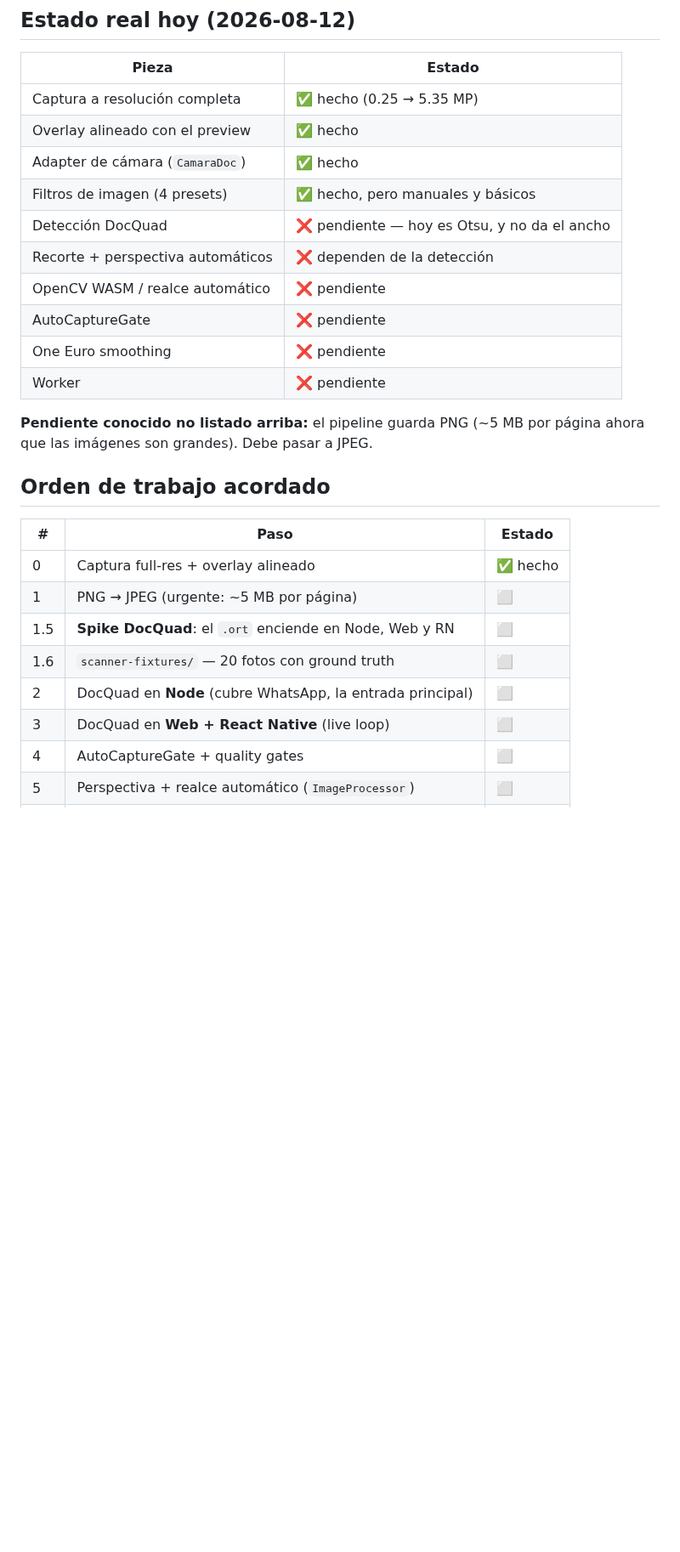
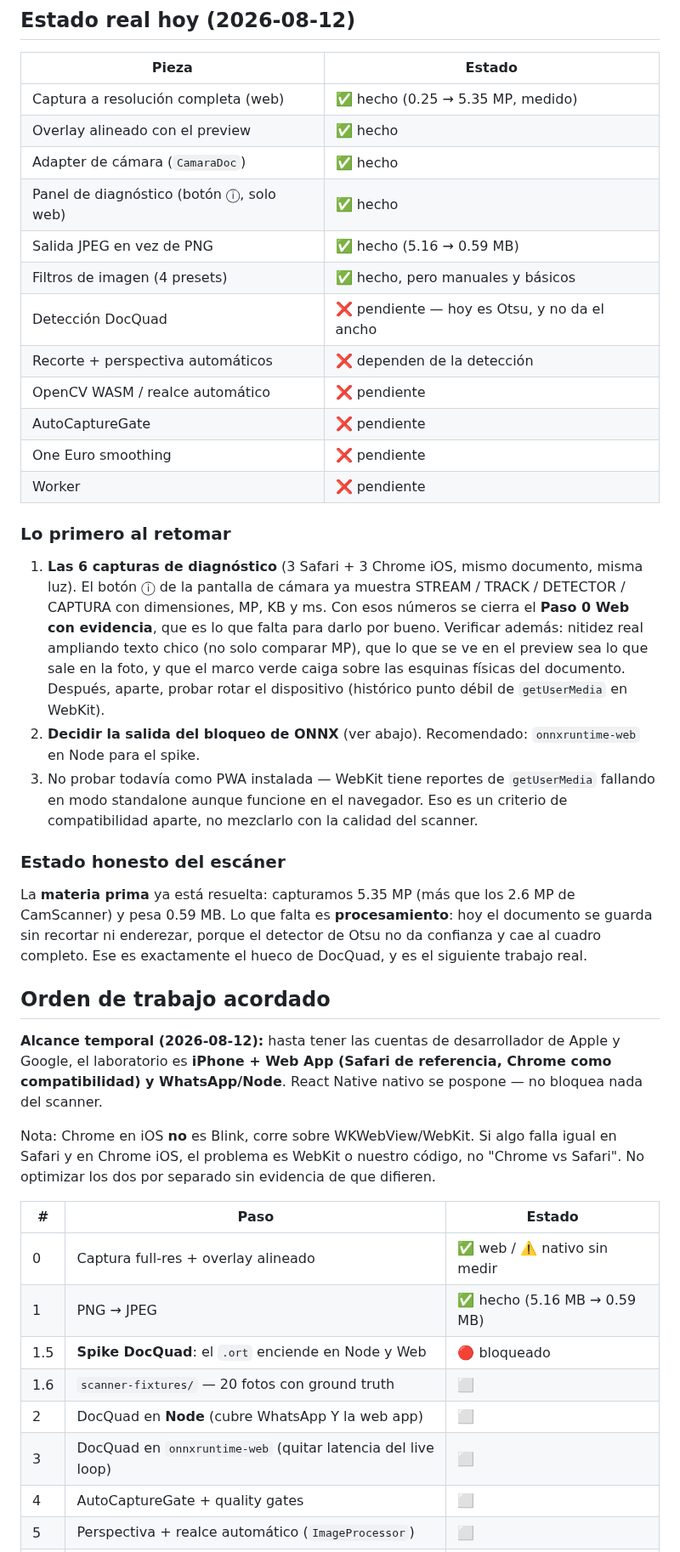
Before and after one commit to alejandrosoriaa-tappt/Tappt-Scan, a Markdown page: docs/ARQUITECTURA-SCANNER.md, the part around one of its changes. Shown at 85% size. Rendered like a GitHub page; blank space fills up the shorter version.

```diff
--- a/docs/ARQUITECTURA-SCANNER.md
+++ b/docs/ARQUITECTURA-SCANNER.md
@@ -328,9 +328,11 @@ el grueso del uso real.
 
 | Pieza | Estado |
 |---|---|
-| Captura a resolución completa | ✅ hecho (0.25 → 5.35 MP) |
+| Captura a resolución completa (web) | ✅ hecho (0.25 → 5.35 MP, medido) |
 | Overlay alineado con el preview | ✅ hecho |
 | Adapter de cámara (`CamaraDoc`) | ✅ hecho |
+| Panel de diagnóstico (botón ⓘ, solo web) | ✅ hecho |
+| Salida JPEG en vez de PNG | ✅ hecho (5.16 → 0.59 MB) |
 | Filtros de imagen (4 presets) | ✅ hecho, pero manuales y básicos |
 | Detección DocQuad | ❌ pendiente — hoy es Otsu, y no da el ancho |
 | Recorte + perspectiva automáticos | ❌ dependen de la detección |
@@ -339,19 +341,52 @@ el grueso del uso real.
 | One Euro smoothing | ❌ pendiente |
 | Worker | ❌ pendiente |
 
-**Pendiente conocido no listado arriba:** el pipeline guarda PNG (~5 MB
-por página ahora que las imágenes son grandes). Debe pasar a JPEG.
+### Lo primero al retomar
+
+1. **Las 6 capturas de diagnóstico** (3 Safari + 3 Chrome iOS, mismo
+   documento, misma luz). El botón ⓘ de la pantalla de cámara ya muestra
+   STREAM / TRACK / DETECTOR / CAPTURA con dimensiones, MP, KB y ms. Con
+   esos números se cierra el **Paso 0 Web con evidencia**, que es lo que
+   falta para darlo por bueno. Verificar además: nitidez real ampliando
+   texto chico (no solo comparar MP), que lo que se ve en el preview sea
+   lo que sale en la foto, y que el marco verde caiga sobre las esquinas
+   físicas del documento. Después, aparte, probar rotar el dispositivo
+   (histórico punto débil de `getUserMedia` en WebKit).
+2. **Decidir la salida del bloqueo de ONNX** (ver abajo). Recomendado:
+   `onnxruntime-web` en Node para el spike.
+3. No probar todavía como PWA instalada — WebKit tiene reportes de
+   `getUserMedia` fallando en modo standalone aunque funcione en el
+   navegador. Eso es un criterio de compatibilidad aparte, no mezclarlo
+   con la calidad del scanner.
+
+### Estado honesto del escáner
+
+La **materia prima** ya está resuelta: capturamos 5.35 MP (más que los
+2.6 MP de CamScanner) y pesa 0.59 MB. Lo que falta es **procesamiento**:
+hoy el documento se guarda sin recortar ni enderezar, porque el detector
+de Otsu no da confianza y cae al cuadro completo. Ese es exactamente el
+hueco de DocQuad, y es el siguiente trabajo real.
 
 ## Orden de trabajo acordado
 
+**Alcance temporal (2026-08-12):** hasta tener las cuentas de
+desarrollador de Apple y Google, el laboratorio es **iPhone + Web App
+(Safari de referencia, Chrome como compatibilidad) y WhatsApp/Node**.
+React Native nativo se pospone — no bloquea nada del scanner.
+
+Nota: Chrome en iOS **no** es Blink, corre sobre WKWebView/WebKit. Si
+algo falla igual en Safari y en Chrome iOS, el problema es WebKit o
+nuestro código, no "Chrome vs Safari". No optimizar los dos por
+separado sin evidencia de que difieren.
+
 | # | Paso | Estado |
 |---|---|---|
-| 0 | Captura full-res + overlay alineado | ✅ hecho |
-| 1 | PNG → JPEG (urgente: ~5 MB por página) | ⬜ |
-| 1.5 | **Spike DocQuad**: el `.ort` enciende en Node, Web y RN | ⬜ |
+| 0 | Captura full-res + overlay alineado | ✅ web / ⚠️ nativo sin medir |
+| 1 | PNG → JPEG | ✅ hecho (5.16 MB → 0.59 MB) |
+| 1.5 | **Spike DocQuad**: el `.ort` enciende en Node y Web | 🔴 bloqueado |
 | 1.6 | `scanner-fixtures/` — 20 fotos con ground truth | ⬜ |
-| 2 | DocQuad en **Node** (cubre WhatsApp, la entrada principal) | ⬜ |
-| 3 | DocQuad en **Web + React Native** (live loop) | ⬜ |
+| 2 | DocQuad en **Node** (cubre WhatsApp Y la web app) | ⬜ |
+| 3 | DocQuad en `onnxruntime-web` (quitar latencia del live loop) | ⬜ |
 | 4 | AutoCaptureGate + quality gates | ⬜ |
 | 5 | Perspectiva + realce automático (`ImageProcessor`) | ⬜ |
 | 6 | One Euro + Worker (pulido de sensación) | ⬜ |
```
Also changed, not shown: other parts of docs/ARQUITECTURA-SCANNER.md (+34 -3 lines), CLAUDE.md (+26 -0 lines).
